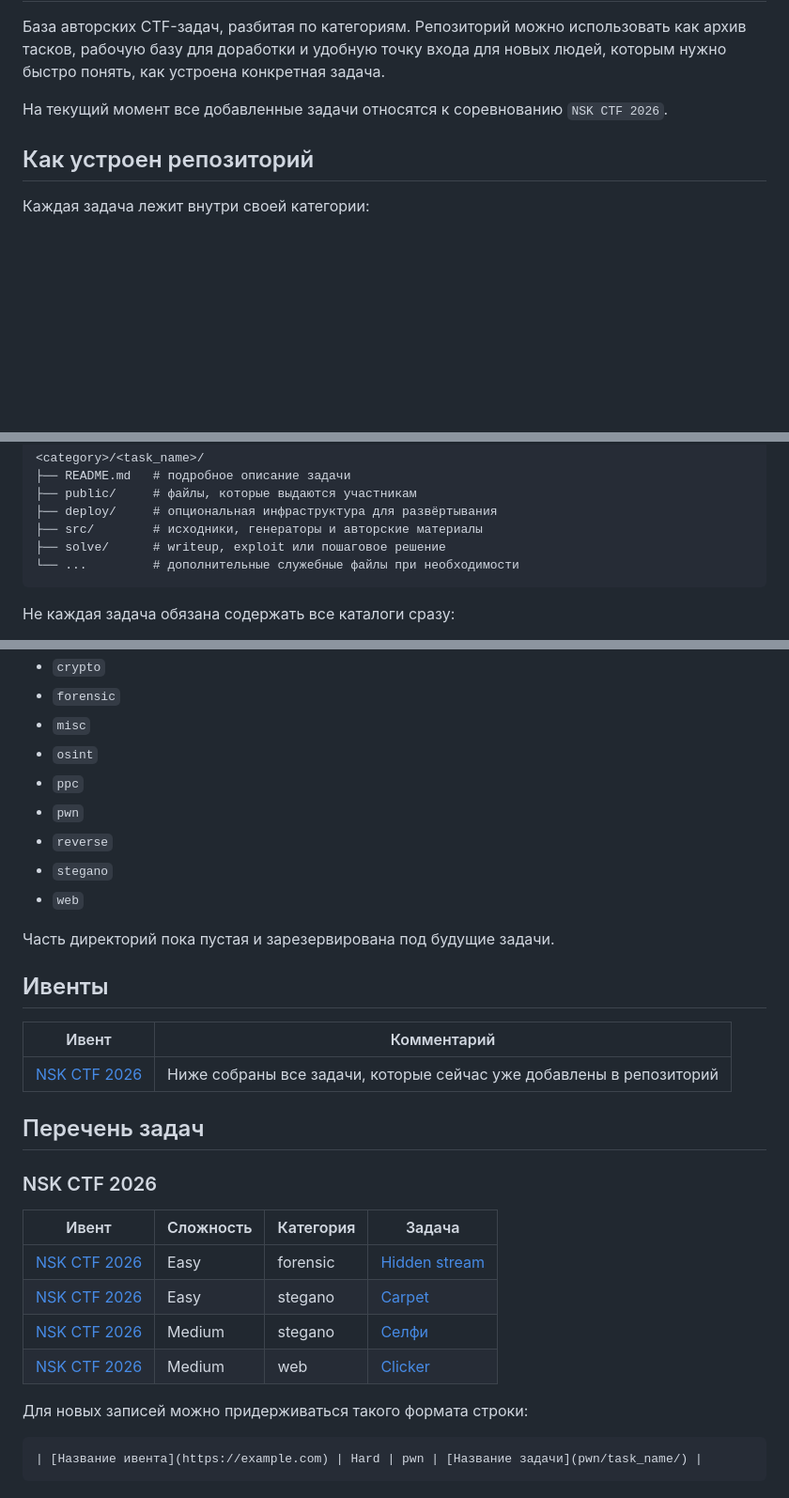
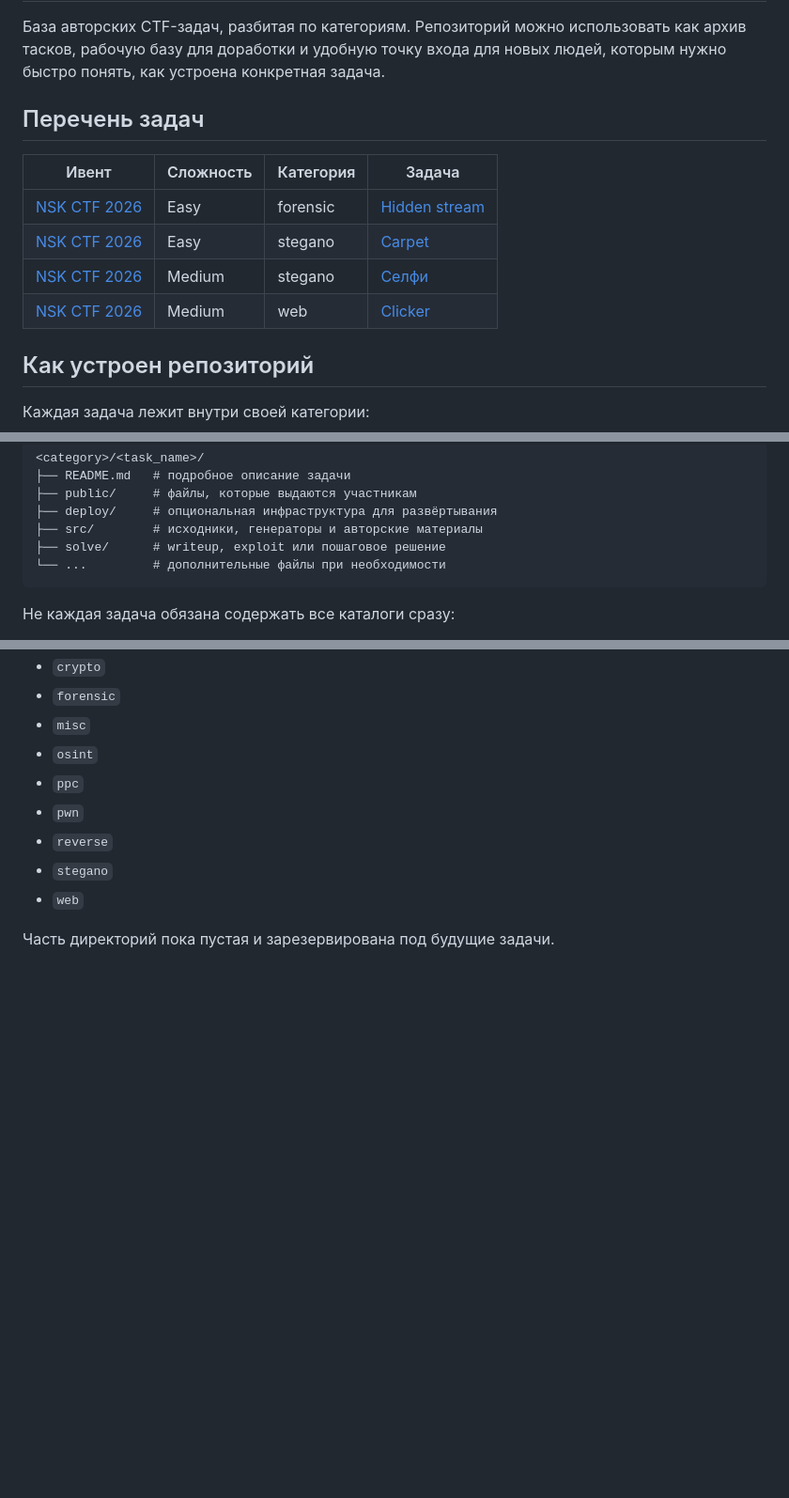
Before and after one commit to reneget/reneget_CTF_TasksBase, a Markdown page: README.md, 3 parts joined by grey strips. Shown at 94% size. Rendered like a GitHub page; blank space fills up the shorter version.

Commit message:
project README cosmetic update

````diff
--- a/README.md
+++ b/README.md
@@ -2,7 +2,13 @@
 
 База авторских CTF-задач, разбитая по категориям. Репозиторий можно использовать как архив тасков, рабочую базу для доработки и удобную точку входа для новых людей, которым нужно быстро понять, как устроена конкретная задача.
 
-На текущий момент все добавленные задачи относятся к соревнованию `NSK CTF 2026`.
+## Перечень задач
+| Ивент                                  | Сложность | Категория | Задача                                   |
+|----------------------------------------|-----------|-----------|------------------------------------------|
+| [NSK CTF 2026](https://t.me/nskctf/93) | Easy      | forensic  | [Hidden stream](forensic/Hidden_stream/) |
+| [NSK CTF 2026](https://t.me/nskctf/93) | Easy      | stegano   | [Carpet](stegano/Carpet/)                |
+| [NSK CTF 2026](https://t.me/nskctf/93) | Medium    | stegano   | [Селфи](stegano/Selfie/)                 |
+| [NSK CTF 2026](https://t.me/nskctf/93) | Medium    | web       | [Clicker](web/clicker_task/)             |
 
 ## Как устроен репозиторий
 
@@ -21,7 +27,7 @@
 ├── deploy/     # опциональная инфраструктура для развёртывания
 ├── src/        # исходники, генераторы и авторские материалы
 ├── solve/      # writeup, exploit или пошаговое решение
-└── ...         # дополнительные служебные файлы при необходимости
+└── ...         # дополнительные файлы при необходимости
 ```
 
 Не каждая задача обязана содержать все каталоги сразу:
@@ -60,26 +66,3 @@
 - `web`
 
 Часть директорий пока пустая и зарезервирована под будущие задачи.
-
-## Ивенты
-
-| Ивент | Комментарий |
-| --- | --- |
-| [NSK CTF 2026](#nsk-ctf-2026) | Ниже собраны все задачи, которые сейчас уже добавлены в репозиторий |
-
-## Перечень задач
-
-### NSK CTF 2026
-
-| Ивент | Сложность | Категория | Задача |
-| --- | --- | --- | --- |
-| [NSK CTF 2026](#nsk-ctf-2026) | Easy | forensic | [Hidden stream](forensic/Hidden_stream/) |
-| [NSK CTF 2026](#nsk-ctf-2026) | Easy | stegano | [Carpet](stegano/Carpet/) |
-| [NSK CTF 2026](#nsk-ctf-2026) | Medium | stegano | [Селфи](stegano/Selfie/) |
-| [NSK CTF 2026](#nsk-ctf-2026) | Medium | web | [Clicker](web/clicker_task/) |
-
-Для новых записей можно придерживаться такого формата строки:
-
-```md
-| [Название ивента](https://example.com) | Hard | pwn | [Название задачи](pwn/task_name/) |
-```
````
Also changed, not shown: other parts of README.md (+1 -1 lines).
